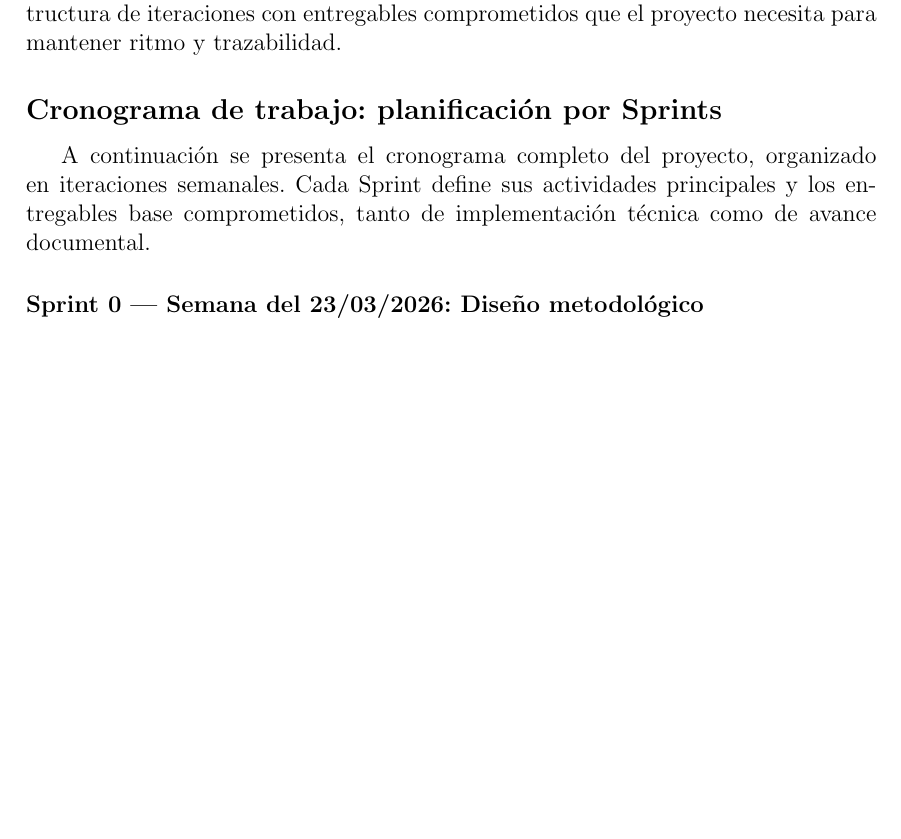
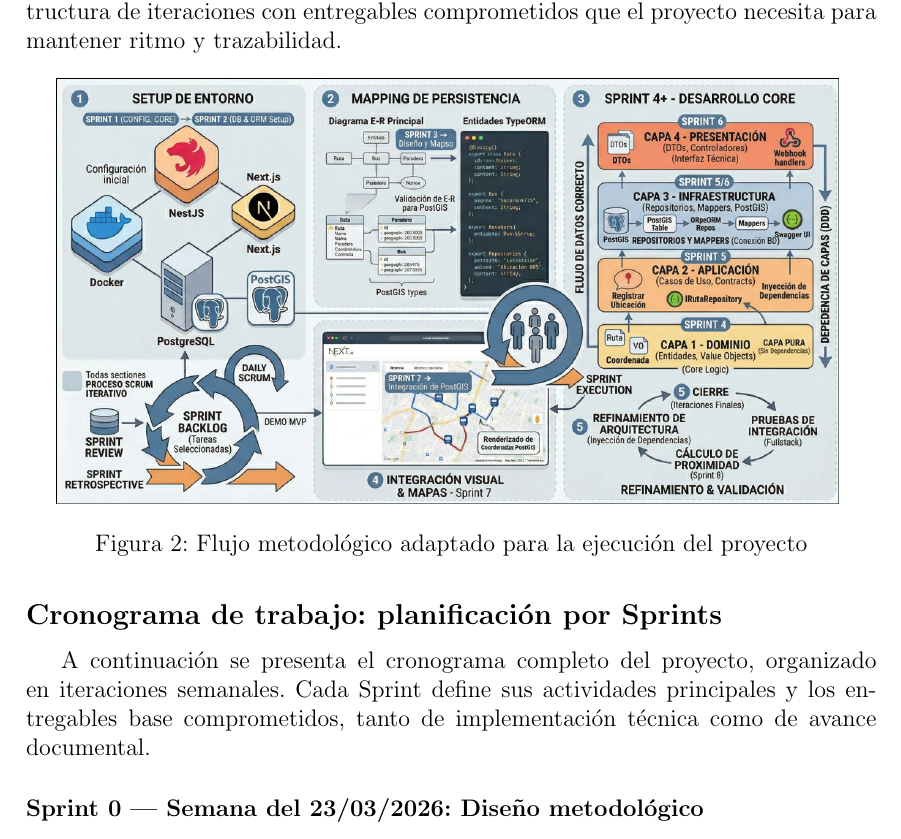
Before and after one commit to rogerinfas/project-reports, a LaTeX thesis (TESIS_ROGER_INFA_SANCHEZ/main.tex, which reads TESIS_ROGER_INFA_SANCHEZ/chapters/03-metodo.tex): part of page 23 of 35, cut so that both start at the same text, the shorter picture padded with empty space. Compiled offline with pdfLaTeX.

Commit message:
chore(assets): reemplazar flujo metodológico adaptado por Scrum
Se elimina la imagen del flujo metodológico anterior y se añade una nueva imagen que representa el flujo adaptado para la ejecución del proyecto Scrum en el capítulo de metodología.

```diff
--- a/TESIS_ROGER_INFA_SANCHEZ/chapters/03-metodo.tex
+++ b/TESIS_ROGER_INFA_SANCHEZ/chapters/03-metodo.tex
@@ -47,6 +47,12 @@ La selección de Scrum frente a otras metodologías se sustenta en las caracter
 \end{itemize}
 
 Se descartaron metodologías tradicionales como cascada (Waterfall) por su rigidez ante cambios de alcance, y metodologías como Kanban por carecer de la estructura de iteraciones con entregables comprometidos que el proyecto necesita para mantener ritmo y trazabilidad.
+
+\begin{figure}[H]
+\centering
+\includegraphics[width=0.92\textwidth]{assets/flujo-metodologico-scrum-adaptado.png}
+\caption{Flujo metodológico adaptado para la ejecución del proyecto}
+\end{figure}
 
 \subsection*{Cronograma de trabajo: planificación por Sprints}
 
```
Also changed, not shown: TESIS_ROGER_INFA_SANCHEZ/assets/flujo-metodologico-scrum-adaptado.png (added).
